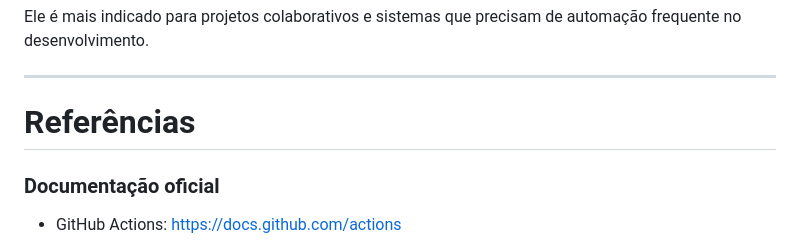
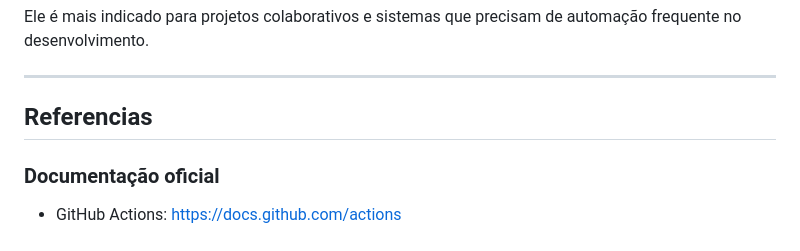
Before and after one commit to lucasmarinho-facul/Devops-engenharia-de-software, a Markdown page: README.md, the part around the change. Drawn GitHub-style.

```diff
--- a/README.md
+++ b/README.md
@@ -312,7 +312,7 @@ Ele é mais indicado para projetos colaborativos e sistemas que precisam de auto
 
 ---
 
-# Referências
+## Referencias
 
 ### Documentação oficial
 - GitHub Actions: https://docs.github.com/actions
```
